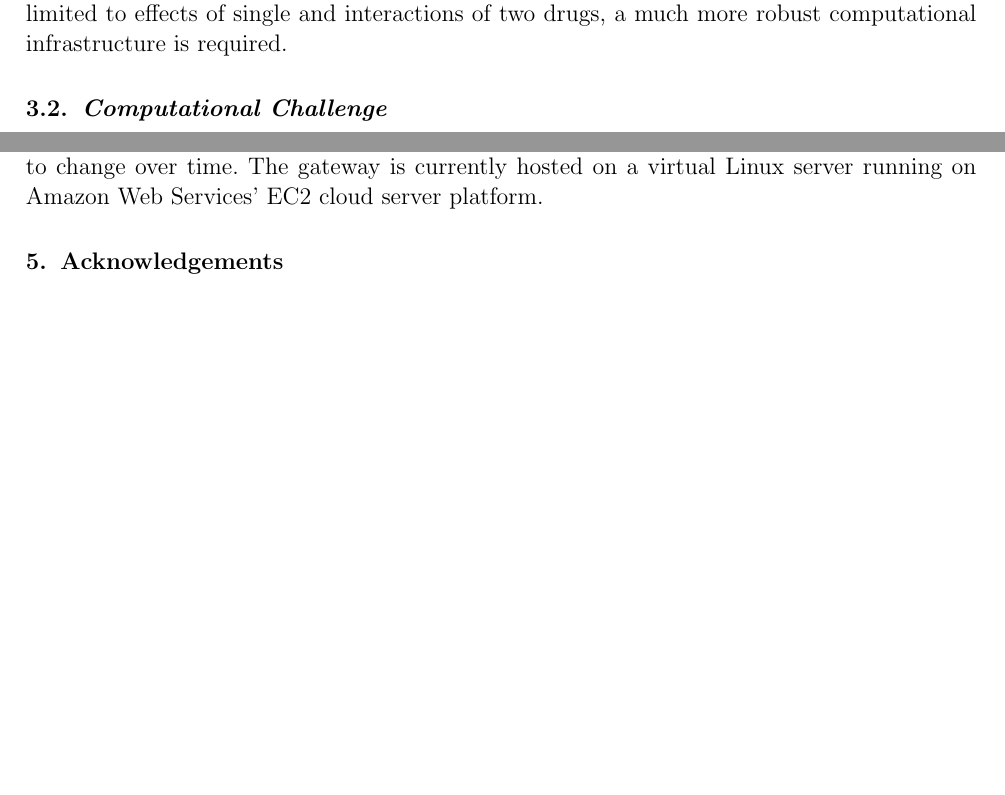
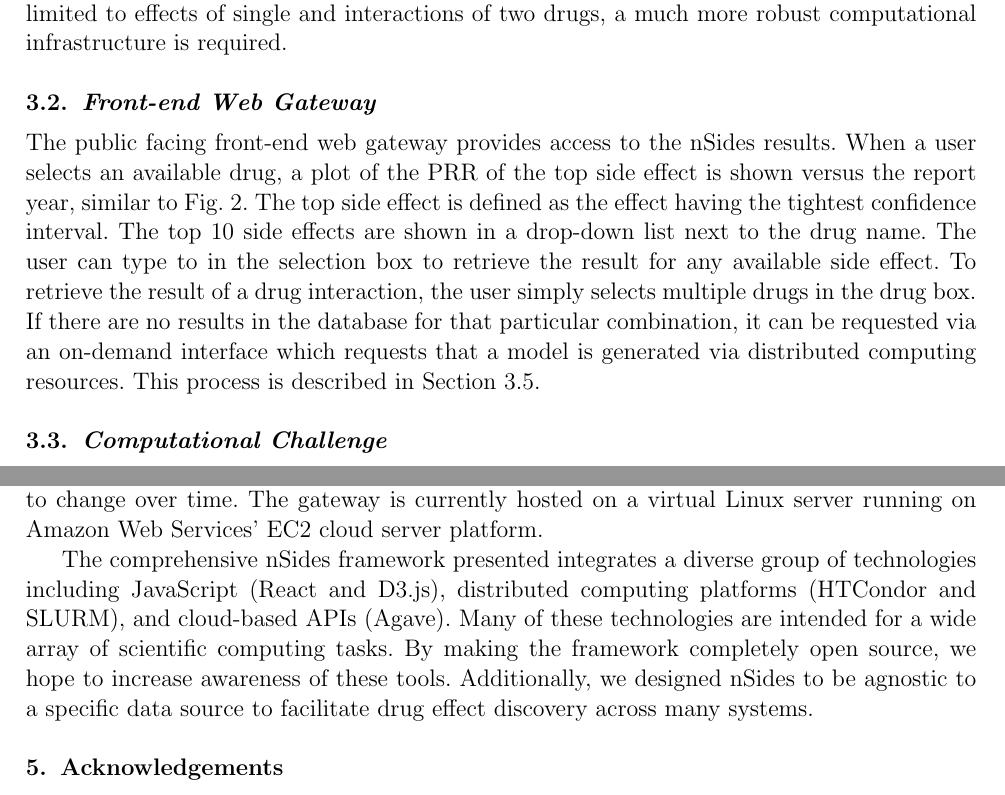
Before and after one commit to rvanguri/psb_2017, a LaTeX document (psb.tex): two parts of pages 4 and 8 of 8 before the commit and two parts of pages 4 and 8 of 9 after it, joined at a grey line, cut so that both start at the same text, the shorter picture padded with empty space. Compiled offline with pdfLaTeX.

Commit message:
added some info about the front-end

```diff
--- a/psb.tex
+++ b/psb.tex
@@ -182,6 +191,21 @@ models, the computational power required to populate the nSides
 back-end database is much greater. Since nSides is not designed to be
 limited to effects of single and interactions of two drugs, a much
 more robust computational infrastructure is required.
+
+\subsection{Front-end Web Gateway}
+The public facing front-end web gateway provides access to the nSides
+results. When a user selects an available drug, a plot of the PRR of
+the top side effect is shown versus the report year, similar to
+Fig.~\ref{fig:prr}.  The top side effect is defined as the effect
+having the tightest confidence interval. The top 10 side effects are
+shown in a drop-down list next to the drug name. The user can type to
+in the selection box to retrieve the result for any available side
+effect. To retrieve the result of a drug interaction, the user simply
+selects multiple drugs in the drug box. If there are no results in the
+database for that particular combination, it can be requested via an
+on-demand interface which requests that a model is generated via
+distributed computing resources.  This process is described in
+Section~\ref{sec:on-demand}.
 
 \subsection{Computational Challenge}
 
@@ -355,4 +382,3 @@ electronic health records data. By doing these separately, bias of
 each data type can be assessed by comparison and predictions from
 spontaneous reporting systems can be corroborated.
 
-Although we have designed nSides to be used by any research group who is interested, we intend to maintain the application and web gateway at \url{http://nsides.io} permanently. We chose to host the gateway on a dedicated domain, since institutional URLs have a tendency to change over time. The gateway is currently hosted on a virtual Linux server running on Amazon Web Services' EC2 cloud server platform.
@@ -359,3 +388,15 @@ Although we have designed nSides to be used by any research group who is interes
+a dedicated domain, since institutional URLs have a tendency to change
+over time. The gateway is currently hosted on a virtual Linux server
+running on Amazon Web Services' EC2 cloud server platform.
+
+The comprehensive nSides framework presented integrates a diverse
+group of technologies including JavaScript (React and D3.js),
+distributed computing platforms (HTCondor and SLURM), and cloud-based
+APIs (Agave). Many of these technologies are intended for a wide array
+of scientific computing tasks.  By making the framework completely
+open source, we hope to increase awareness of these tools.
+Additionally, we designed nSides to be agnostic to a specific data
+source to facilitate drug effect discovery across many systems.
 
 \section{Acknowledgements}
 R.S.V., J.D.R., T.L., V.N., and N.P.T. are supported by grants from
```
Also changed, not shown: psb.pdf, psb.tex (41 more changed lines).
